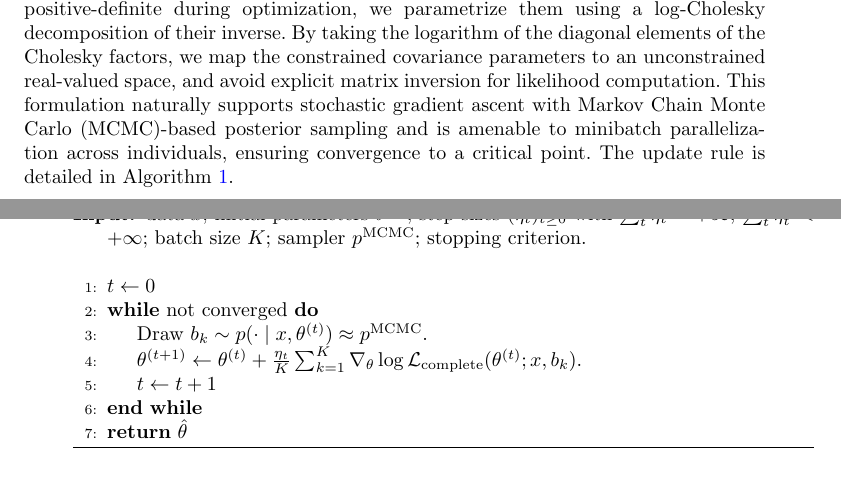
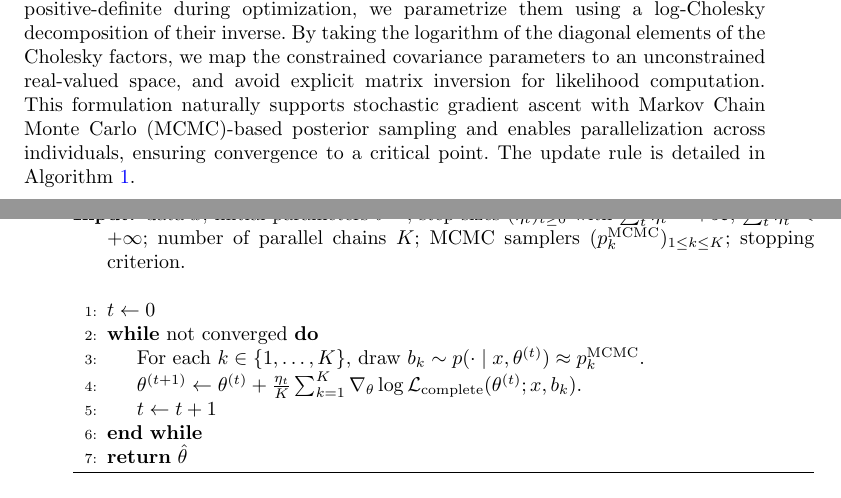
Before and after one commit to felixlaplante0/multistate-paper, a LaTeX paper (multistate_statcomp.tex): two parts of pages 11 and 12 of 29, joined at a grey line, cut so that both start at the same text. Compiled offline with pdfLaTeX.

Commit message:
Remove mini batch name

```diff
--- a/multistate_statcomp.tex
+++ b/multistate_statcomp.tex
@@ -326,7 +326,7 @@ Under interchangeability of integral and differentiation, setting $x \coloneqq (
     \nabla_\theta \log \mathcal{L}_\mathrm{marginal}(\theta ; x) = \mathbb{E}_{b \sim p(\cdot \mid x, \theta)}\left[ \nabla_\theta \log \mathcal{L}_{\mathrm{complete}}(\theta ; x, b) \right].
 \]
 
-This expectation is approximated using Monte Carlo samples from the posterior $p(\cdot \mid x, \theta)$, avoiding the need to evaluate the intractable marginal likelihood $\mathcal{L}_\mathrm{marginal}(\theta; x)$. To ensure the covariance matrices $Q$ and $R$ remain symmetric and positive-definite during optimization, we parametrize them using a $\log$-Cholesky decomposition of their inverse. By taking the logarithm of the diagonal elements of the Cholesky factors, we map the constrained covariance parameters to an unconstrained real-valued space, and avoid explicit matrix inversion for likelihood computation. This formulation naturally supports stochastic gradient ascent with Markov Chain Monte Carlo (MCMC)-based posterior sampling and is amenable to minibatch parallelization across individuals, ensuring convergence to a critical point. The update rule is detailed in Algorithm~\ref{alg:sgd}.
+This expectation is approximated using Monte Carlo samples from the posterior $p(\cdot \mid x, \theta)$, avoiding the need to evaluate the intractable marginal likelihood $\mathcal{L}_\mathrm{marginal}(\theta; x)$. To ensure the covariance matrices $Q$ and $R$ remain symmetric and positive-definite during optimization, we parametrize them using a $\log$-Cholesky decomposition of their inverse. By taking the logarithm of the diagonal elements of the Cholesky factors, we map the constrained covariance parameters to an unconstrained real-valued space, and avoid explicit matrix inversion for likelihood computation. This formulation naturally supports stochastic gradient ascent with Markov Chain Monte Carlo (MCMC)-based posterior sampling and enables parallelization across individuals, ensuring convergence to a critical point. The update rule is detailed in Algorithm~\ref{alg:sgd}.
 
 \begin{algorithm}[H]
     \caption{Stochastic gradient ascent model inference}
@@ -334,11 +334,11 @@ This expectation is approximated using Monte Carlo samples from the posterior $p
 
     \begin{algorithmic}[1]
         \algrenewcommand\algorithmicrequire{\textbf{Input:}}
-        \Require data $x$; initial parameters $\theta^{(0)}$; step sizes $(\eta_t)_{t \geq 0}$ with $\sum_t \eta_t = +\infty$, $\sum_t \eta_t^2 < +\infty$; batch size $K$; sampler $p^{\mathrm{MCMC}}$; stopping criterion.
+        \Require data $x$; initial parameters $\theta^{(0)}$; step sizes $(\eta_t)_{t \geq 0}$ with $\sum_t \eta_t = +\infty$, $\sum_t \eta_t^2 < +\infty$; number of parallel chains $K$; MCMC samplers $(p_k^{\mathrm{MCMC}})_{1 \leq k \leq K}$; stopping criterion.
         \Statex
         \State $t \gets 0$
         \While{not converged}
-        \State Draw $b_k \sim p(\cdot \mid x, \theta^{(t)}) \approx p^\mathrm{MCMC}$.
+        \State For each $k \in \{ 1, \dots, K \}$, draw $b_k \sim p(\cdot \mid x, \theta^{(t)}) \approx p_k^\mathrm{MCMC}$.
         \State $\theta^{(t+1)} \gets \theta^{(t)} + \frac{\eta_t}{K} \sum_{k=1}^K \nabla_\theta \log \mathcal{L}_\mathrm{complete} (\theta^{(t)} ; x, b_k)$.
         \State $t \gets t + 1$
         \EndWhile
```
Also changed, not shown: multistate_statcomp.pdf, multistate_statcomp.tex (2 more changed lines).
